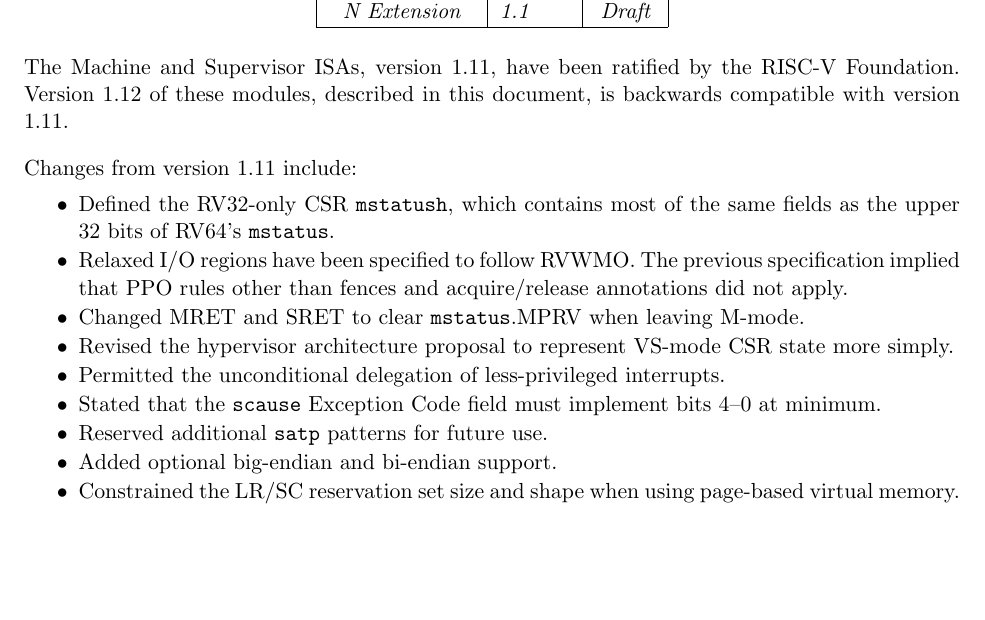
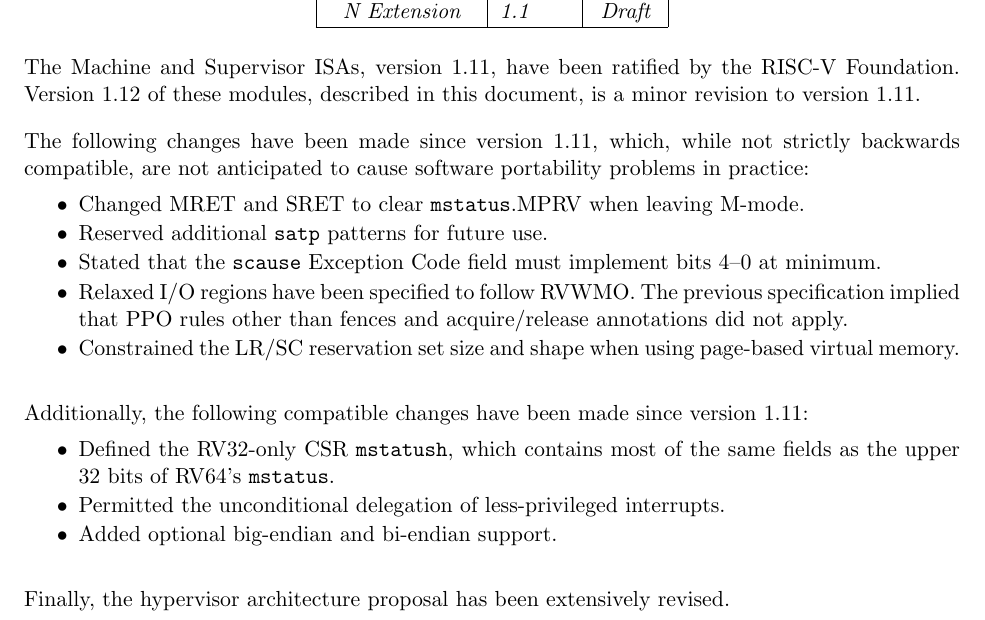
Before and after one commit to riscv/riscv-isa-manual, a LaTeX thesis (src/riscv-privileged.tex, which reads src/priv-preface.tex): part of page 3 of 123, cut so that both start at the same text, the shorter picture padded with empty space. Compiled offline with pdfLaTeX.

Commit message:
Update preface

```diff
--- a/src/priv-preface.tex
+++ b/src/priv-preface.tex
@@ -23,29 +23,39 @@ modules:
 
 The Machine and Supervisor ISAs, version 1.11, have been ratified by
 the RISC-V Foundation.  Version 1.12 of these modules, described in
-this document, is backwards compatible with version 1.11.
+this document, is a minor revision to version 1.11.
 
-Changes from version 1.11 include:
+The following changes have been made since version 1.11, which, while not
+strictly backwards compatible, are not anticipated to cause software
+portability problems in practice:
+\vspace{-0.2in}
+\begin{itemize}
+  \parskip 0pt
+  \itemsep 1pt
+\item Changed MRET and SRET to clear {\tt mstatus}.MPRV when leaving M-mode.
+\item Reserved additional {\tt satp} patterns for future use.
+\item Stated that the {\tt scause} Exception Code field must implement
+  bits 4--0 at minimum.
+\item Relaxed I/O regions have been specified to follow RVWMO.  The previous
+  specification implied that PPO rules other than fences and acquire/release
+  annotations did not apply.
+\item Constrained the LR/SC reservation set size and shape when using
+  page-based virtual memory.
+\end{itemize}
+
+Additionally, the following compatible changes have been made since version
+1.11:
 \vspace{-0.2in}
 \begin{itemize}
   \parskip 0pt
   \itemsep 1pt
 \item Defined the RV32-only CSR {\tt mstatush}, which contains most of the
   same fields as the upper 32 bits of RV64's {\tt mstatus}.
-\item Relaxed I/O regions have been specified to follow RVWMO.  The previous
-  specification implied that PPO rules other than fences and acquire/release
-  annotations did not apply.
-\item Changed MRET and SRET to clear {\tt mstatus}.MPRV when leaving M-mode.
-\item Revised the hypervisor architecture proposal to represent VS-mode CSR
-  state more simply.
 \item Permitted the unconditional delegation of less-privileged interrupts.
-\item Stated that the {\tt scause} Exception Code field must implement
-  bits 4--0 at minimum.
-\item Reserved additional {\tt satp} patterns for future use.
 \item Added optional big-endian and bi-endian support.
-\item Constrained the LR/SC reservation set size and shape when using
-  page-based virtual memory.
 \end{itemize}
+
+Finally, the hypervisor architecture proposal has been extensively revised.
 
 \newpage
 
```
